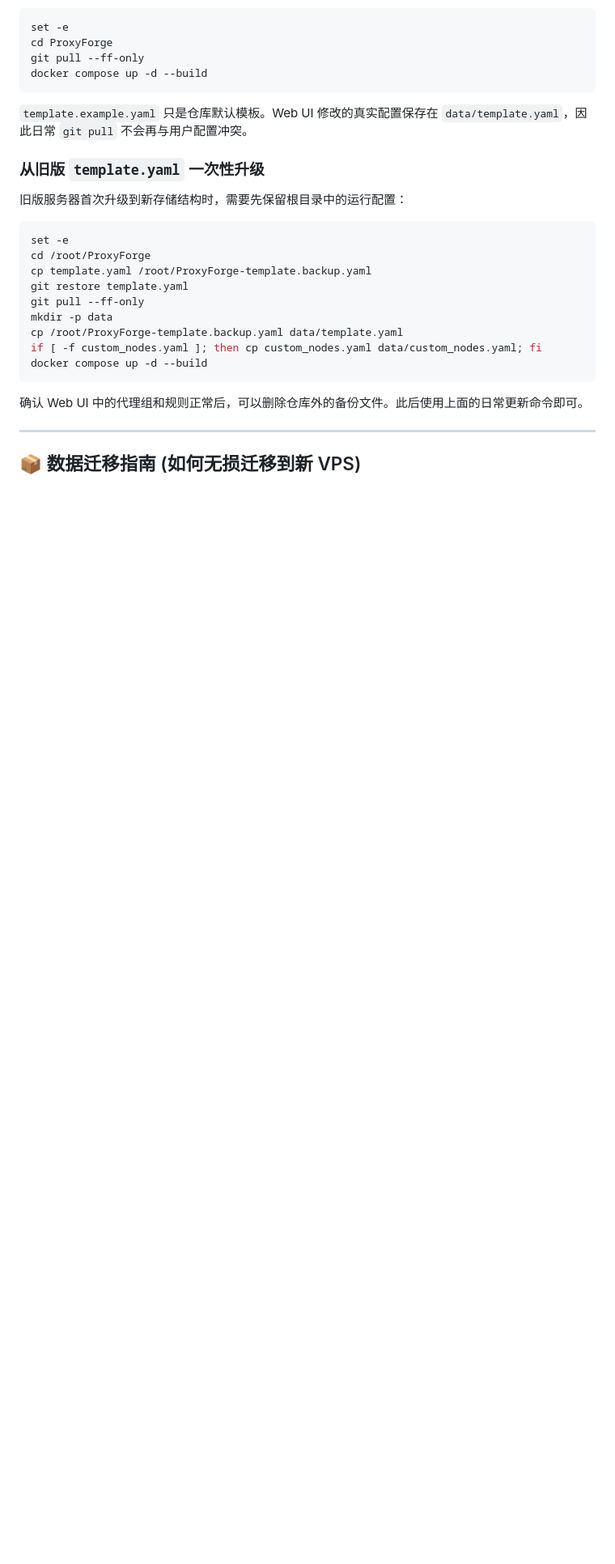
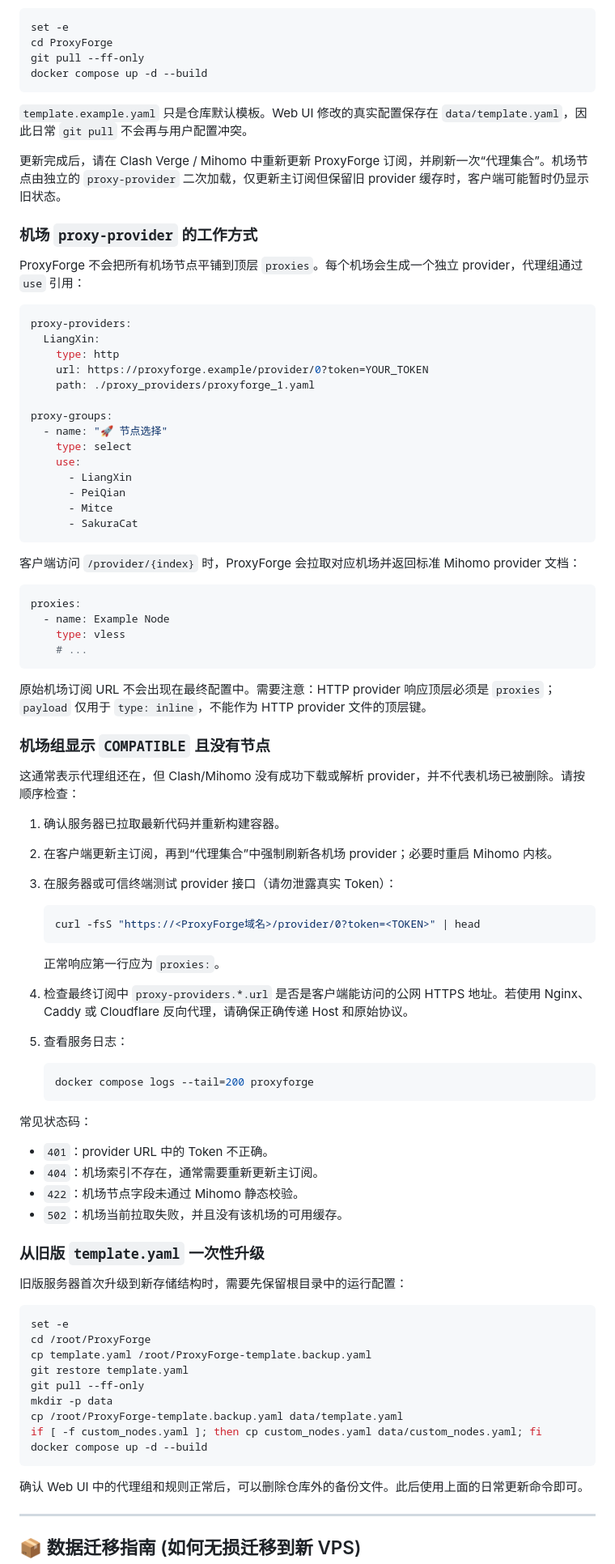
Before and after one commit to km-hl/ProxyForge, a Markdown page: README.md, the part around the change. Shown at 81% size. Rendered like a GitHub page; blank space fills up the shorter version.

Commit message:
docs: add provider troubleshooting guide

````diff
--- a/README.md
+++ b/README.md
@@ -78,6 +78,67 @@ docker compose up -d --build
 `template.example.yaml` 只是仓库默认模板。Web UI 修改的真实配置保存在
 `data/template.yaml`，因此日常 `git pull` 不会再与用户配置冲突。
 
+更新完成后，请在 Clash Verge / Mihomo 中重新更新 ProxyForge 订阅，并刷新一次“代理集合”。机场节点由独立的 `proxy-provider` 二次加载，仅更新主订阅但保留旧 provider 缓存时，客户端可能暂时仍显示旧状态。
+
+### 机场 `proxy-provider` 的工作方式
+
+ProxyForge 不会把所有机场节点平铺到顶层 `proxies`。每个机场会生成一个独立 provider，代理组通过 `use` 引用：
+
+```yaml
+proxy-providers:
+  LiangXin:
+    type: http
+    url: https://proxyforge.example/provider/0?token=YOUR_TOKEN
+    path: ./proxy_providers/proxyforge_1.yaml
+
+proxy-groups:
+  - name: "🚀 节点选择"
+    type: select
+    use:
+      - LiangXin
+      - PeiQian
+      - Mitce
+      - SakuraCat
+```
+
+客户端访问 `/provider/{index}` 时，ProxyForge 会拉取对应机场并返回标准 Mihomo provider 文档：
+
+```yaml
+proxies:
+  - name: Example Node
+    type: vless
+    # ...
+```
+
+原始机场订阅 URL 不会出现在最终配置中。需要注意：HTTP provider 响应顶层必须是 `proxies`；`payload` 仅用于 `type: inline`，不能作为 HTTP provider 文件的顶层键。
+
+### 机场组显示 `COMPATIBLE` 且没有节点
+
+这通常表示代理组还在，但 Clash/Mihomo 没有成功下载或解析 provider，并不代表机场已被删除。请按顺序检查：
+
+1. 确认服务器已拉取最新代码并重新构建容器。
+2. 在客户端更新主订阅，再到“代理集合”中强制刷新各机场 provider；必要时重启 Mihomo 内核。
+3. 在服务器或可信终端测试 provider 接口（请勿泄露真实 Token）：
+
+   ```bash
+   curl -fsS "https://<ProxyForge域名>/provider/0?token=<TOKEN>" | head
+   ```
+
+   正常响应第一行应为 `proxies:`。
+4. 检查最终订阅中 `proxy-providers.*.url` 是否是客户端能访问的公网 HTTPS 地址。若使用 Nginx、Caddy 或 Cloudflare 反向代理，请确保正确传递 Host 和原始协议。
+5. 查看服务日志：
+
+   ```bash
+   docker compose logs --tail=200 proxyforge
+   ```
+
+常见状态码：
+
+- `401`：provider URL 中的 Token 不正确。
+- `404`：机场索引不存在，通常需要重新更新主订阅。
+- `422`：机场节点字段未通过 Mihomo 静态校验。
+- `502`：机场当前拉取失败，并且没有该机场的可用缓存。
+
 ### 从旧版 `template.yaml` 一次性升级
 
 旧版服务器首次升级到新存储结构时，需要先保留根目录中的运行配置：
````
